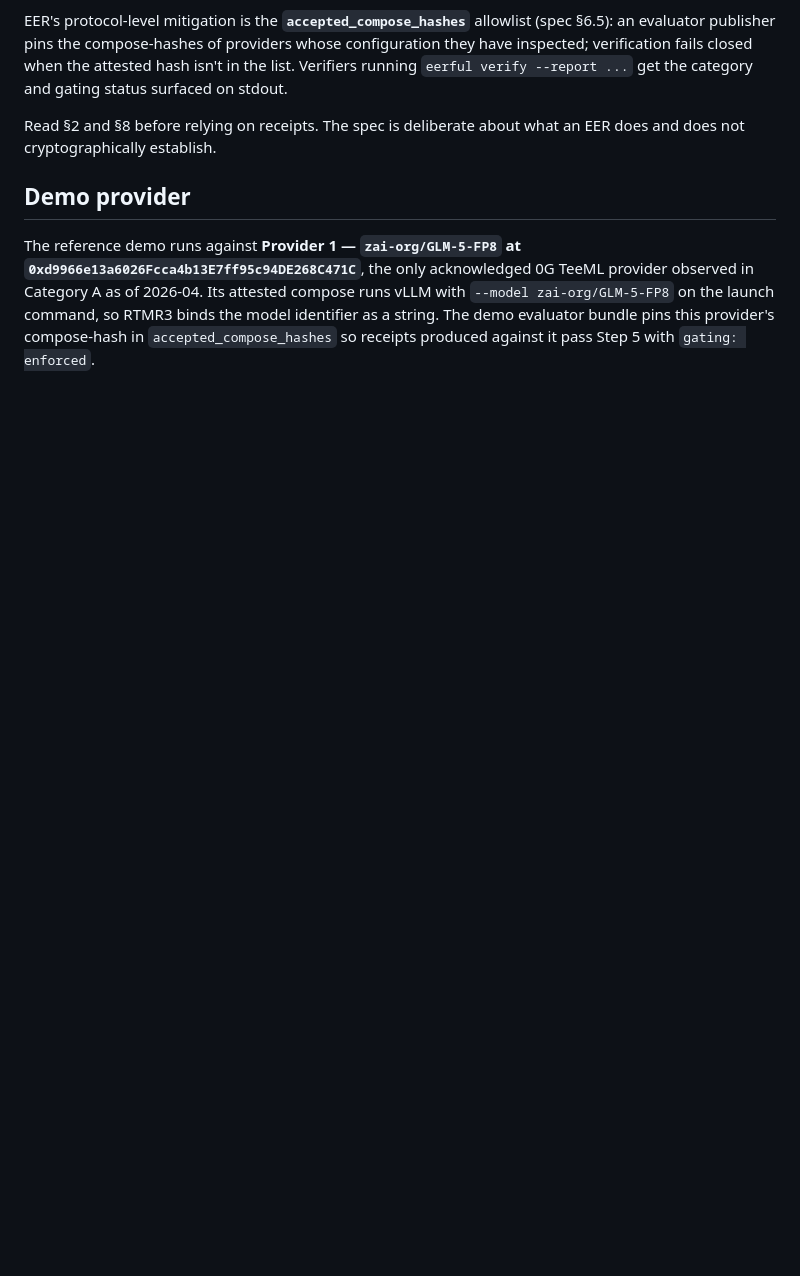
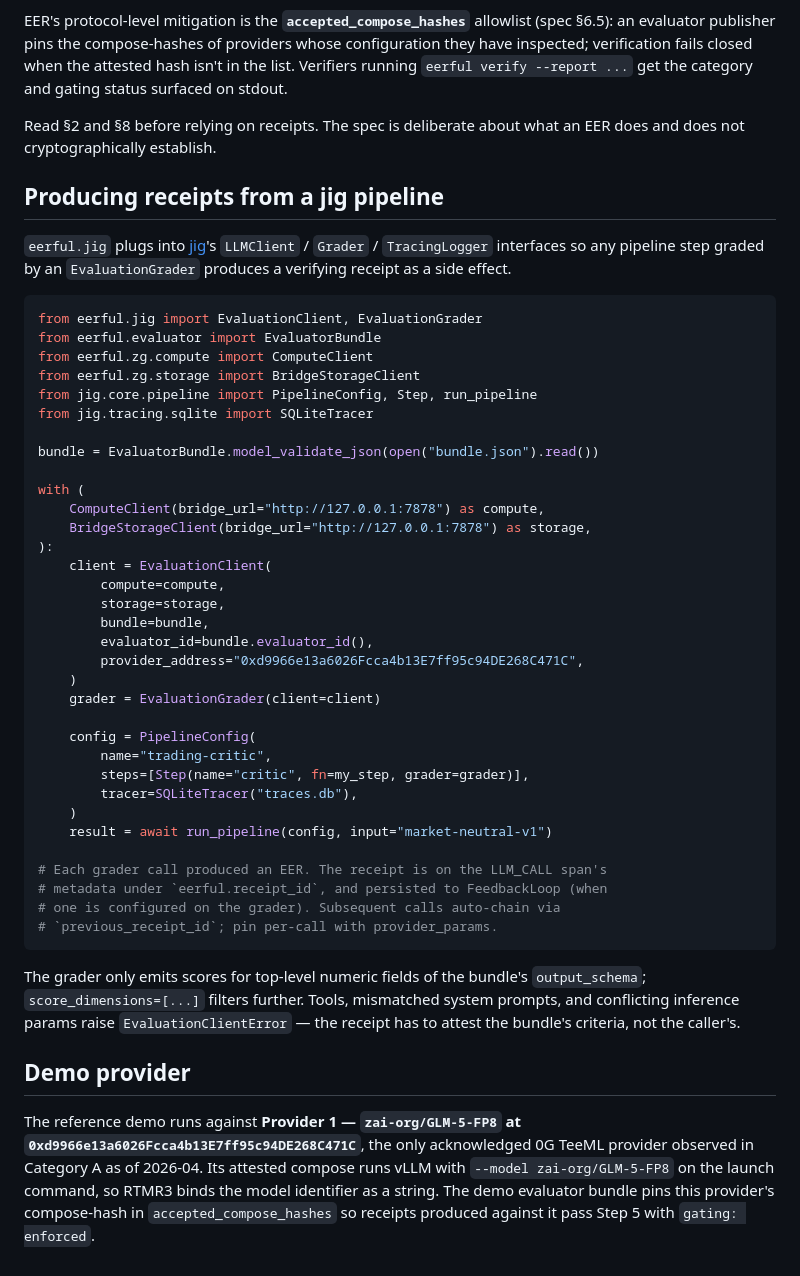
Before and after one commit to cirsteve/eerful, a Markdown page: README.md, the part around the change. Drawn GitHub-style; blank space fills up the shorter version.

Commit message:
Track C: README snippet for jig adapter usage
Track C commit 5 of 5. The "What's in the box" already mentions
eerful.jig, but no usage example. Adds a runnable snippet showing
the standard pipeline shape:

- ComputeClient + BridgeStorageClient as context managers
- EvaluationClient bound to the published bundle's evaluator_id
- EvaluationGrader as the step.grader
- run_pipeline with a SQLiteTracer
- Receipt is on the LLM_CALL span's metadata + the FeedbackLoop

Notes the chain pattern (auto-pin via previous_receipt_id), the
score-extraction filter (top-level numeric only), and the
validation refusals (tools / system prompt / inference params)
so readers don't trip the same failure modes.

Co-Authored-By: Claude Opus 4.7 (1M context) <noreply@anthropic.com>

````diff
--- a/README.md
+++ b/README.md
@@ -82,6 +82,54 @@ category and gating status surfaced on stdout.
 Read §2 and §8 before relying on receipts. The spec is deliberate about what
 an EER does and does not cryptographically establish.
 
+## Producing receipts from a jig pipeline
+
+`eerful.jig` plugs into [jig](https://github.com/rankonelabs/jig)'s
+`LLMClient` / `Grader` / `TracingLogger` interfaces so any pipeline step
+graded by an `EvaluationGrader` produces a verifying receipt as a side
+effect.
+
+```python
+from eerful.jig import EvaluationClient, EvaluationGrader
+from eerful.evaluator import EvaluatorBundle
+from eerful.zg.compute import ComputeClient
+from eerful.zg.storage import BridgeStorageClient
+from jig.core.pipeline import PipelineConfig, Step, run_pipeline
+from jig.tracing.sqlite import SQLiteTracer
+
+bundle = EvaluatorBundle.model_validate_json(open("bundle.json").read())
+
+with (
+    ComputeClient(bridge_url="http://127.0.0.1:7878") as compute,
+    BridgeStorageClient(bridge_url="http://127.0.0.1:7878") as storage,
+):
+    client = EvaluationClient(
+        compute=compute,
+        storage=storage,
+        bundle=bundle,
+        evaluator_id=bundle.evaluator_id(),
+        provider_address="0xd9966e13a6026Fcca4b13E7ff95c94DE268C471C",
+    )
+    grader = EvaluationGrader(client=client)
+
+    config = PipelineConfig(
+        name="trading-critic",
+        steps=[Step(name="critic", fn=my_step, grader=grader)],
+        tracer=SQLiteTracer("traces.db"),
+    )
+    result = await run_pipeline(config, input="market-neutral-v1")
+
+# Each grader call produced an EER. The receipt is on the LLM_CALL span's
+# metadata under `eerful.receipt_id`, and persisted to FeedbackLoop (when
+# one is configured on the grader). Subsequent calls auto-chain via
+# `previous_receipt_id`; pin per-call with provider_params.
+```
+
+The grader only emits scores for top-level numeric fields of the bundle's
+`output_schema`; `score_dimensions=[...]` filters further. Tools, mismatched
+system prompts, and conflicting inference params raise `EvaluationClientError`
+— the receipt has to attest the bundle's criteria, not the caller's.
+
 ## Demo provider
 
 The reference demo runs against **Provider 1 — `zai-org/GLM-5-FP8` at
````
